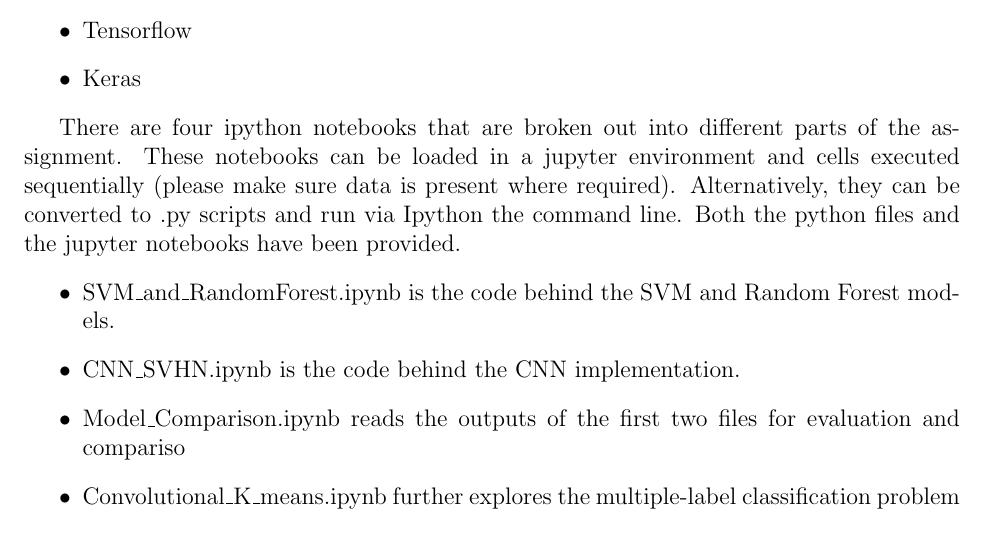
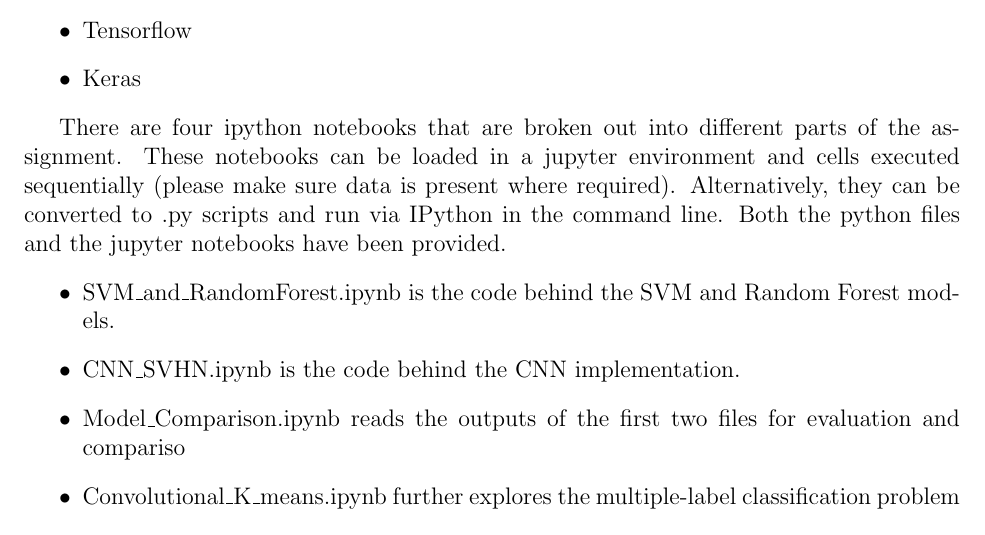
Before and after one commit to elsqueegie/18s15318A2, a LaTeX paper (svhn/report/report.tex): part of page 13 of 14, cut so that both start at the same text. Compiled offline with pdfLaTeX.

Commit message:
fix typo

```diff
--- a/svhn/report/report.tex
+++ b/svhn/report/report.tex
@@ -221,7 +221,7 @@
   \item Keras
 \end{itemize}
 
-There are four ipython notebooks that are broken out into different parts of the assignment. These notebooks can be loaded in a jupyter environment and cells executed sequentially (please make sure data is present where required). Alternatively, they can be converted to .py scripts and run via Ipython the command line. Both the python files and the jupyter notebooks have been provided.
+There are four ipython notebooks that are broken out into different parts of the assignment. These notebooks can be loaded in a jupyter environment and cells executed sequentially (please make sure data is present where required). Alternatively, they can be converted to .py scripts and run via IPython in the command line. Both the python files and the jupyter notebooks have been provided.
 \begin{itemize}
   \item SVM\_and\_RandomForest.ipynb is the code behind the SVM and Random Forest models.
   \item CNN\_SVHN.ipynb is the code behind the CNN implementation.
```
Also changed, not shown: svhn/report/report.pdf.
